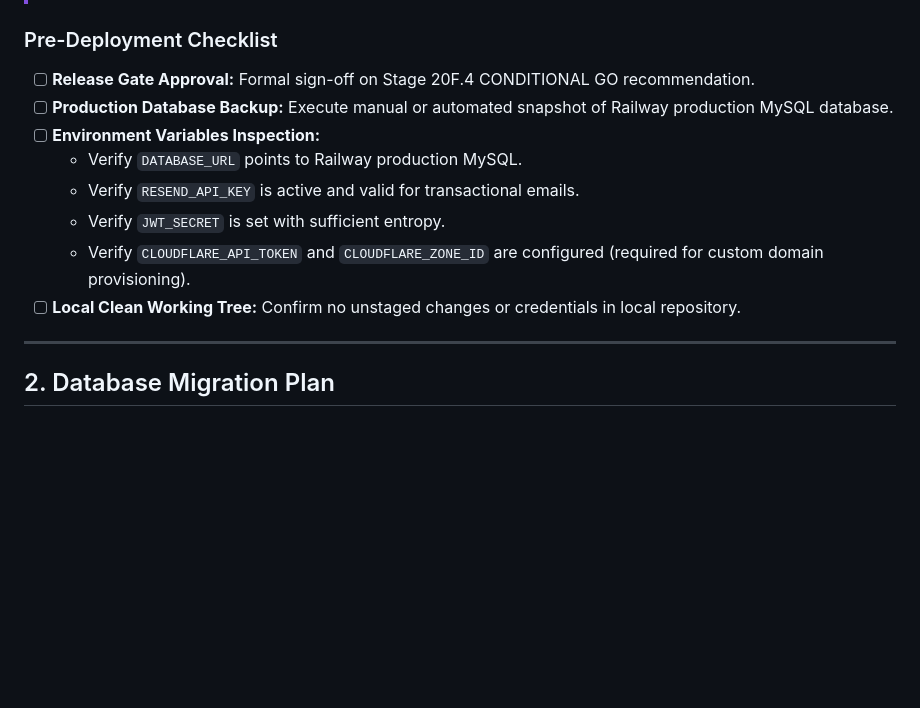
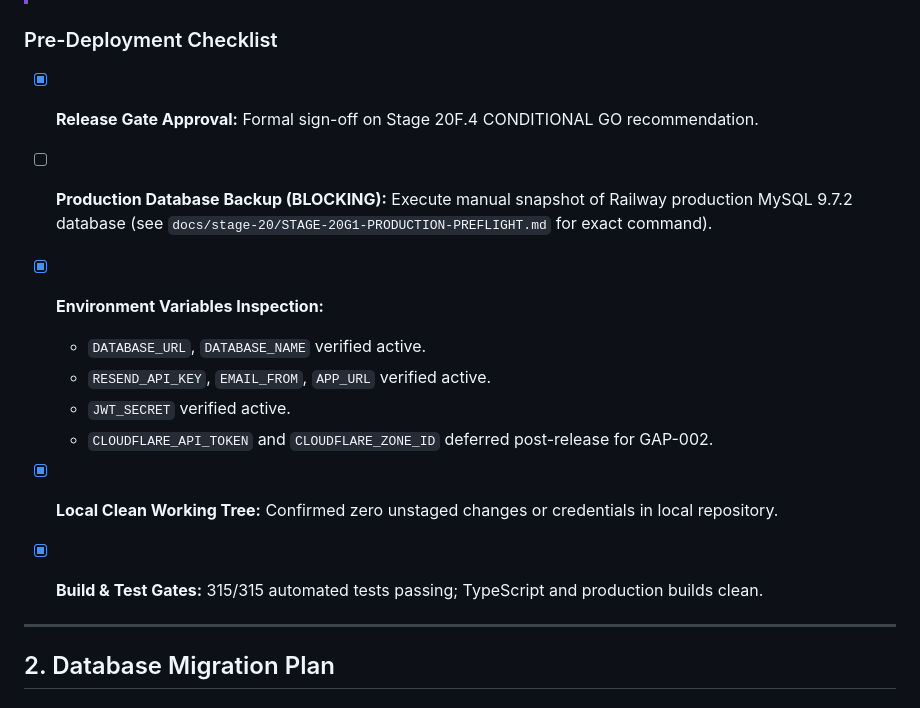
Before and after one commit to HAZA-AIOS/haza-aios, a Markdown page: docs/stage-20/STAGE-20G-PRODUCTION-RELEASE-PLAN.md, the part around the change. Rendered like a GitHub page; blank space fills up the shorter version.

Commit message:
docs(stage-20g): complete Stage 20G.1 production preflight and backup verification

```diff
--- a/docs/stage-20/STAGE-20G-PRODUCTION-RELEASE-PLAN.md
+++ b/docs/stage-20/STAGE-20G-PRODUCTION-RELEASE-PLAN.md
@@ -15,14 +15,16 @@
 > This release plan is preparatory. Production deployment must NOT be triggered until explicit user confirmation and formal approval is provided. Do not merge into `main` without completing the preconditions below.
 
 ### Pre-Deployment Checklist
-- [ ] **Release Gate Approval:** Formal sign-off on Stage 20F.4 CONDITIONAL GO recommendation.
-- [ ] **Production Database Backup:** Execute manual or automated snapshot of Railway production MySQL database.
-- [ ] **Environment Variables Inspection:**
-  - Verify `DATABASE_URL` points to Railway production MySQL.
-  - Verify `RESEND_API_KEY` is active and valid for transactional emails.
-  - Verify `JWT_SECRET` is set with sufficient entropy.
-  - Verify `CLOUDFLARE_API_TOKEN` and `CLOUDFLARE_ZONE_ID` are configured (required for custom domain provisioning).
-- [ ] **Local Clean Working Tree:** Confirm no unstaged changes or credentials in local repository.
+- [x] **Release Gate Approval:** Formal sign-off on Stage 20F.4 CONDITIONAL GO recommendation.
+- [ ] **Production Database Backup (BLOCKING):** Execute manual snapshot of Railway production MySQL 9.7.2 database (see `docs/stage-20/STAGE-20G1-PRODUCTION-PREFLIGHT.md` for exact command).
+- [x] **Environment Variables Inspection:**
+  - `DATABASE_URL`, `DATABASE_NAME` verified active.
+  - `RESEND_API_KEY`, `EMAIL_FROM`, `APP_URL` verified active.
+  - `JWT_SECRET` verified active.
+  - `CLOUDFLARE_API_TOKEN` and `CLOUDFLARE_ZONE_ID` deferred post-release for GAP-002.
+- [x] **Local Clean Working Tree:** Confirmed zero unstaged changes or credentials in local repository.
+- [x] **Build & Test Gates:** 315/315 automated tests passing; TypeScript and production builds clean.
+
 
 ---
 
```
Also changed, not shown: docs/stage-20/STAGE-20G1-PRODUCTION-PREFLIGHT.md (added, +179 -0 lines).
